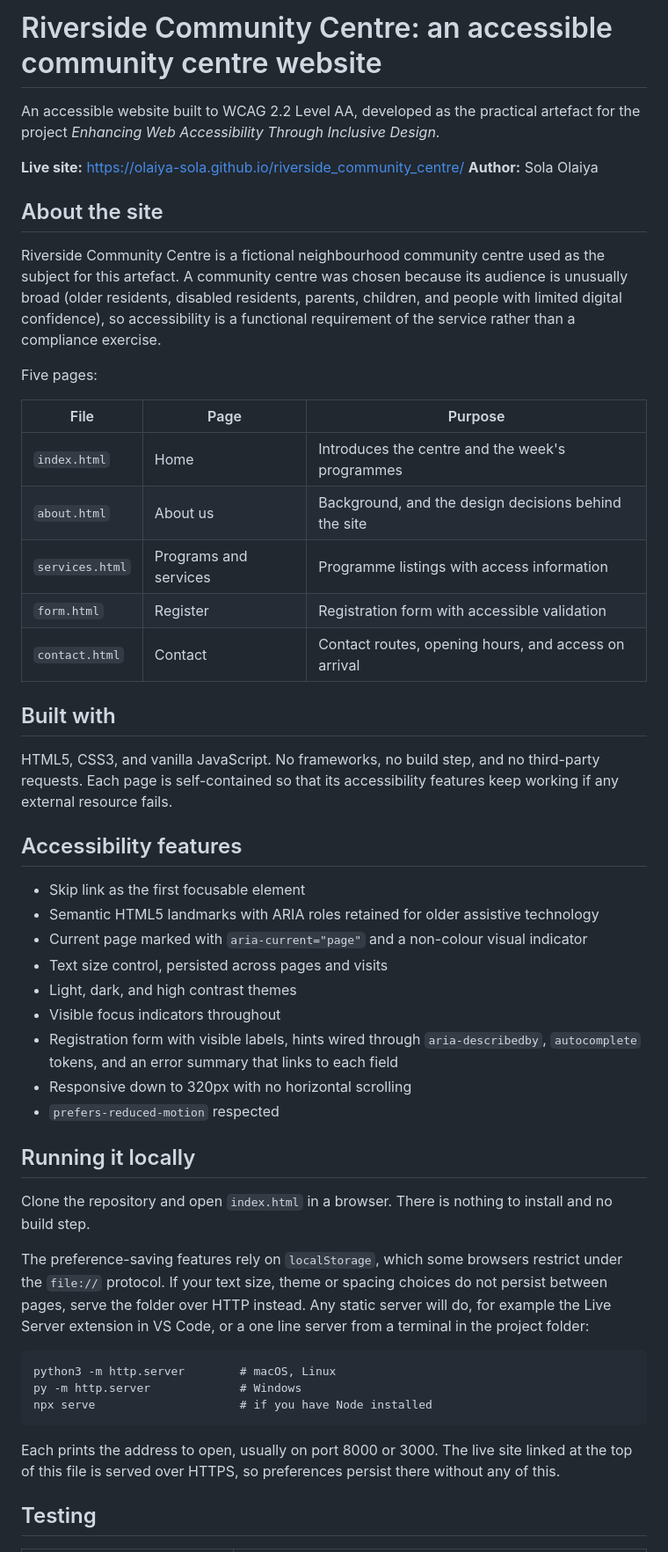
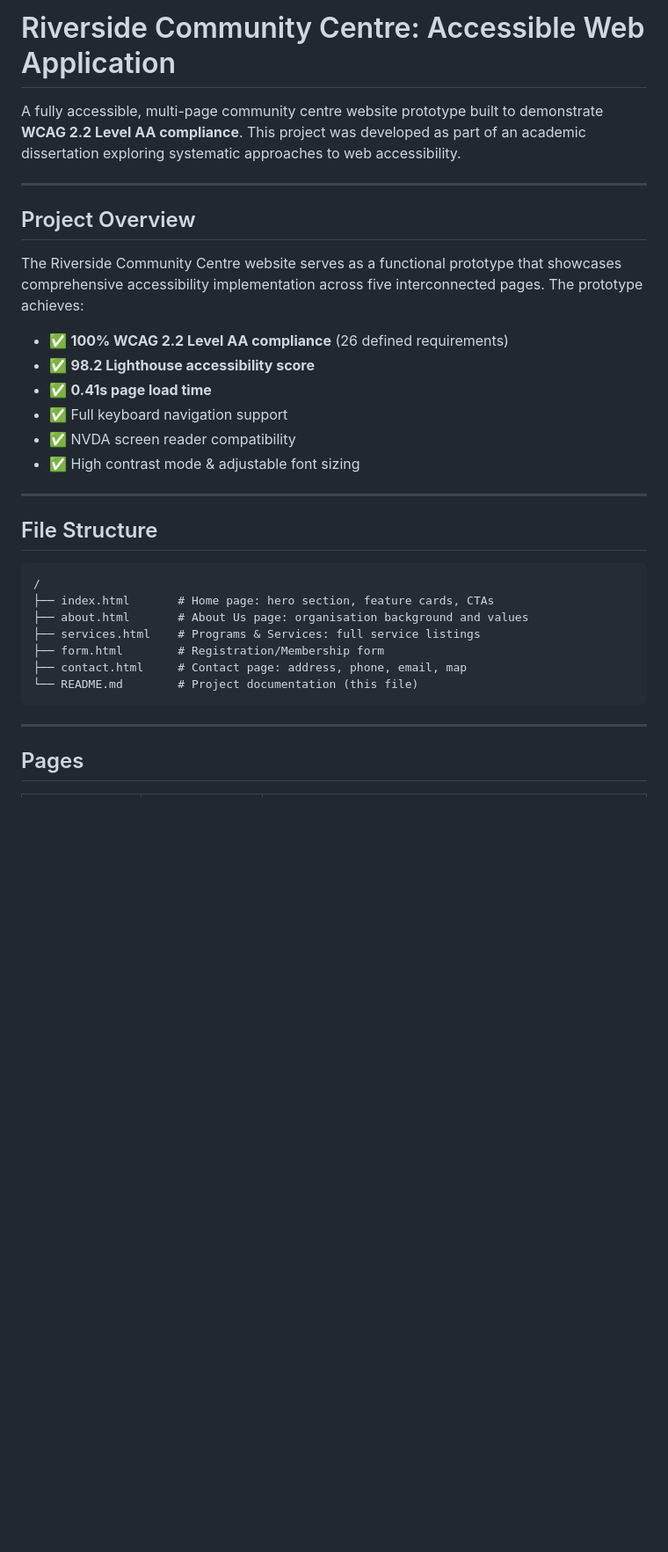
Before and after one commit to olaiya-sola/riverside_community_centre, a Markdown page: README.md, the part around one of its changes. Shown at 88% size. GitHub-like rendering; blank space fills up the shorter version.

````diff
--- a/README.md
+++ b/README.md
@@ -1,69 +1,35 @@
-# Riverside Community Centre: an accessible community centre website
+# Riverside Community Centre: Accessible Web Application
 
-An accessible website built to WCAG 2.2 Level AA, developed as the practical
-artefact for the project *Enhancing Web Accessibility Through Inclusive Design*.
+A fully accessible, multi-page community centre website prototype built to demonstrate **WCAG 2.2 Level AA compliance**. This project was developed as part of an academic dissertation exploring systematic approaches to web accessibility.
 
-**Live site:** https://olaiya-sola.github.io/riverside_community_centre/
-**Author:** Sola Olaiya
+---
 
+## Project Overview
 
-## About the site
+The Riverside Community Centre website serves as a functional prototype that showcases comprehensive accessibility implementation across five interconnected pages. The prototype achieves:
 
-Riverside Community Centre is a fictional neighbourhood community centre used as
-the subject for this artefact. A community centre was chosen because its
-audience is unusually broad (older residents, disabled residents, parents,
-children, and people with limited digital confidence), so accessibility is a
-functional requirement of the service rather than a compliance exercise.
+- ✅ **100% WCAG 2.2 Level AA compliance** (26 defined requirements)
+- ✅ **98.2 Lighthouse accessibility score**
+- ✅ **0.41s page load time**
+- ✅ Full keyboard navigation support
+- ✅ NVDA screen reader compatibility
+- ✅ High contrast mode & adjustable font sizing
 
-Five pages:
+---
 
-| File | Page | Purpose |
-|-|-|-|
-| `index.html` | Home | Introduces the centre and the week's programmes |
-| `about.html` | About us | Background, and the design decisions behind the site |
-| `services.html` | Programs and services | Programme listings with access information |
-| `form.html` | Register | Registration form with accessible validation |
-| `contact.html` | Contact | Contact routes, opening hours, and access on arrival |
-
-## Built with
-
-HTML5, CSS3, and vanilla JavaScript. No frameworks, no build step, and no
-third-party requests. Each page is self-contained so that its accessibility
-features keep working if any external resource fails.
-
-## Accessibility features
-
-- Skip link as the first focusable element
-- Semantic HTML5 landmarks with ARIA roles retained for older assistive technology
-- Current page marked with `aria-current="page"` and a non-colour visual indicator
-- Text size control, persisted across pages and visits
-- Light, dark, and high contrast themes
-- Visible focus indicators throughout
-- Registration form with visible labels, hints wired through `aria-describedby`,
-  `autocomplete` tokens, and an error summary that links to each field
-- Responsive down to 320px with no horizontal scrolling
-- `prefers-reduced-motion` respected
-
-## Running it locally
-
-Clone the repository and open `index.html` in a browser. There is nothing to
-install and no build step.
-
-The preference-saving features rely on `localStorage`, which some browsers
-restrict under the `file://` protocol. If your text size, theme or spacing
-choices do not persist between pages, serve the folder over HTTP instead. Any
-static server will do, for example the Live Server extension in VS Code, or a
-one line server from a terminal in the project folder:
+## File Structure
 
 ```
-python3 -m http.server        # macOS, Linux
-py -m http.server             # Windows
-npx serve                     # if you have Node installed
+/
+├── index.html       # Home page: hero section, feature cards, CTAs
+├── about.html       # About Us page: organisation background and values
+├── services.html    # Programs & Services: full service listings
+├── form.html        # Registration/Membership form
+├── contact.html     # Contact page: address, phone, email, map
+└── README.md        # Project documentation (this file)
 ```
 
-Each prints the address to open, usually on port 8000 or 3000. The live site
-linked at the top of this file is served over HTTPS, so preferences persist
-there without any of this.
+---
 
-## Testing
+## Pages
 
````
Also changed, not shown: other parts of README.md (+100 -34 lines).
